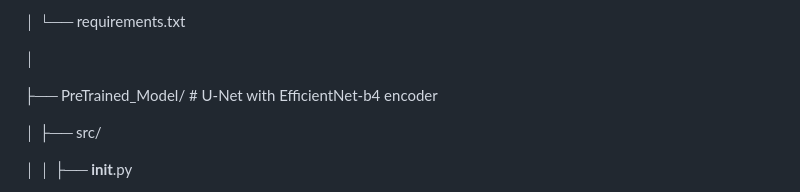
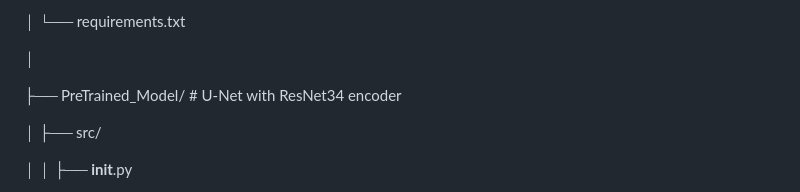
Before and after one commit to MahmoudRajab77/Water_Segmentation_Project, a Markdown page: README.md, the part around the change. Rendered like a GitHub page.

```diff
--- a/README.md
+++ b/README.md
@@ -86,7 +86,7 @@ Water_Segmentation_Project/
 
 │
 
-├── PreTrained_Model/                           # U-Net with EfficientNet-b4 encoder
+├── PreTrained_Model/                           # U-Net with ResNet34 encoder
 
 │   ├── src/
 
```
